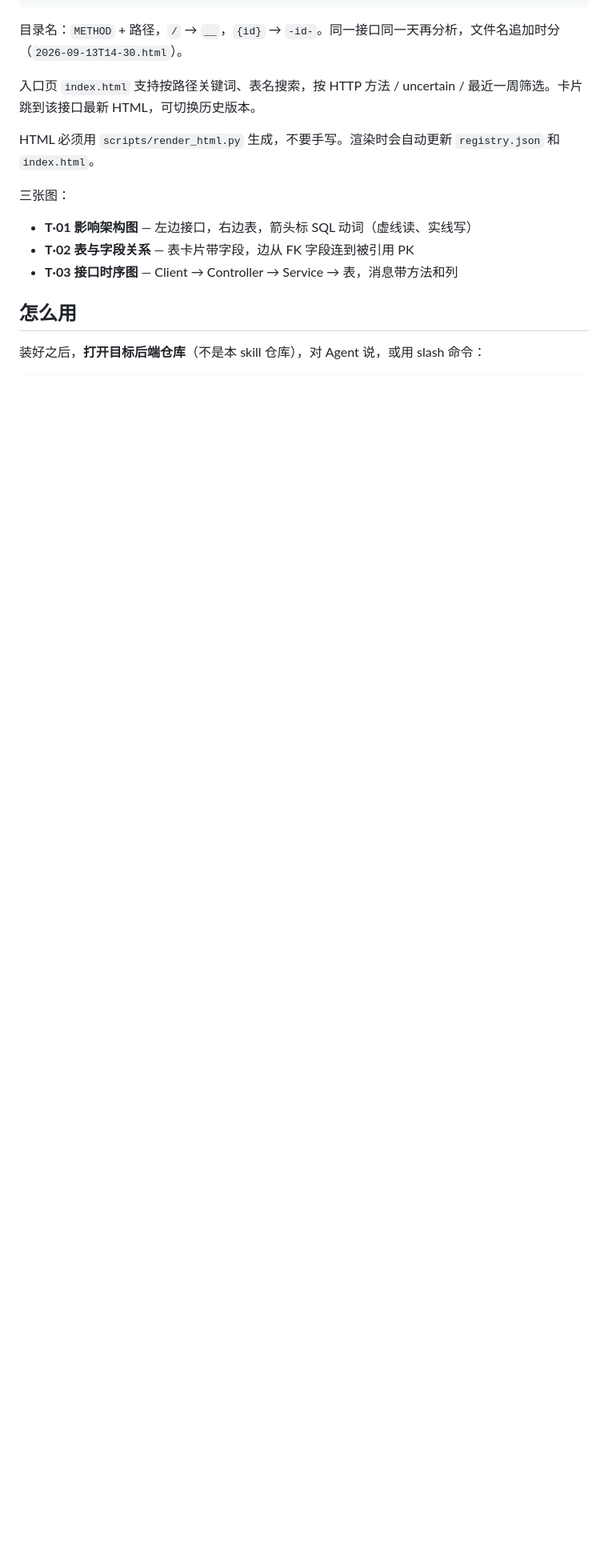
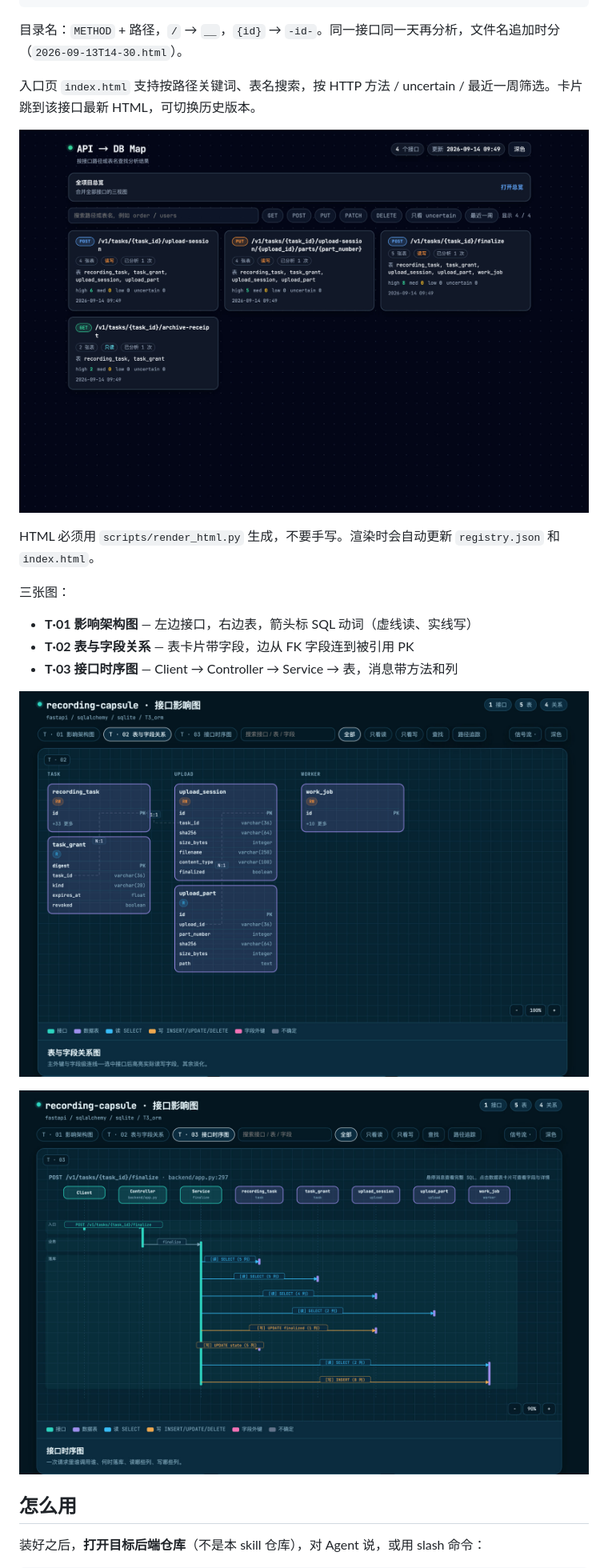
Before and after one commit to qqzhangyanhua/api-db-map, a Markdown page: README.md, the part around one of its changes. Shown at 80% size. Drawn GitHub-style; pictures changed too: assets/preview-index.jpg (added), assets/preview-t02-fields.jpg (added), assets/preview-t03-sequence.jpg (added); blank space fills up the shorter version.

Commit message:
docs: 在 README 加入入口页与三视图截图
让人一眼看到分析产物长什么样，而不是只读目录说明。

Co-authored-by: Cursor <cursoragent@cursor.com>

```diff
--- a/README.md
+++ b/README.md
@@ -61,6 +61,8 @@ api-db-map-out/
 
 入口页 `index.html` 支持按路径关键词、表名搜索，按 HTTP 方法 / uncertain / 最近一周筛选。卡片跳到该接口最新 HTML，可切换历史版本。
 
+![入口页：按路径 / 表名搜索接口卡片](assets/preview-index.jpg)
+
 HTML 必须用 `scripts/render_html.py` 生成，不要手写。渲染时会自动更新 `registry.json` 和 `index.html`。
 
 三张图：
@@ -68,6 +70,10 @@ HTML 必须用 `scripts/render_html.py` 生成，不要手写。渲染时会自
 - **T·01 影响架构图** — 左边接口，右边表，箭头标 SQL 动词（虚线读、实线写）
 - **T·02 表与字段关系** — 表卡片带字段，边从 FK 字段连到被引用 PK
 - **T·03 接口时序图** — Client → Controller → Service → 表，消息带方法和列
+
+![T·02 表与字段关系：表卡片、主键与外键连线](assets/preview-t02-fields.jpg)
+
+![T·03 接口时序图：一次请求谁调用谁、读哪些列、写哪些列](assets/preview-t03-sequence.jpg)
 
 ## 怎么用
 
```
Also changed, not shown: other parts of README.md (+4 -1 lines).
